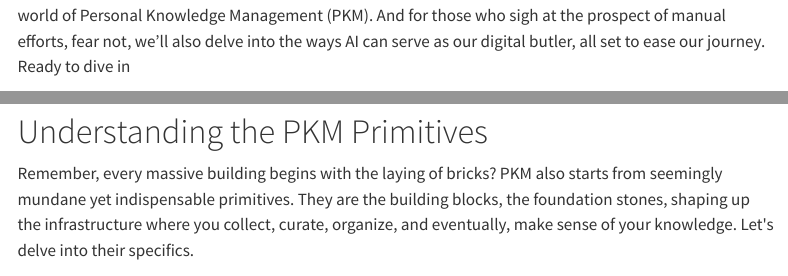
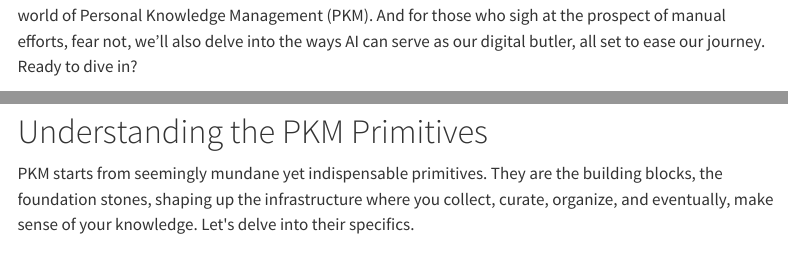
Before and after one commit to nerdymomocat/nerdymomocat.github.io, a Quarto document (posts/pkm_components.qmd): the page in a window 1100 px wide, from 210 px down, and a second part further down, joined at a grey line. Rendered offline with R 4.5, knitr and Pandoc in place of Quarto, with nearby package versions; menus at the side of the page are left out.

Commit message:
edited pkm components

```diff
--- a/posts/pkm_components.qmd
+++ b/posts/pkm_components.qmd
@@ -29,13 +29,13 @@ title: The Components of a Personal Knowledge Management
 ---
 ![](images/pkm_components/The_Components_of_a_Personal_Knowledge_Management-6bf1a93d980.webp)
 
-Hello, readers! Grab a cup of coffee, settle in, and join me today as we explore a fascinating world, the world of Personal Knowledge Management (PKM). And for those who sigh at the prospect of manual efforts, fear not, we'll also delve into the ways AI can serve as our digital butler, all set to ease our journey. Ready to dive in
+Hello, readers! Grab a cup of coffee, settle in, and join me today as we explore a fascinating world, the world of Personal Knowledge Management (PKM). And for those who sigh at the prospect of manual efforts, fear not, we'll also delve into the ways AI can serve as our digital butler, all set to ease our journey. Ready to dive in?
 
 ![](images/pkm_components/The_Components_of_a_Personal_Knowledge_Management-e5352d24449.webp)
 
 # Understanding the PKM Primitives
 
-Remember, every massive building begins with the laying of bricks? PKM also starts from seemingly mundane yet indispensable primitives. They are the building blocks, the foundation stones, shaping up the infrastructure where you collect, curate, organize, and eventually, make sense of your knowledge. Let\'s delve into their specifics.
+PKM starts from seemingly mundane yet indispensable primitives. They are the building blocks, the foundation stones, shaping up the infrastructure where you collect, curate, organize, and eventually, make sense of your knowledge. Let\'s delve into their specifics.
 
 ![](images/pkm_components/The_Components_of_a_Personal_Knowledge_Management-4cc6496d691.webp)
 
```
